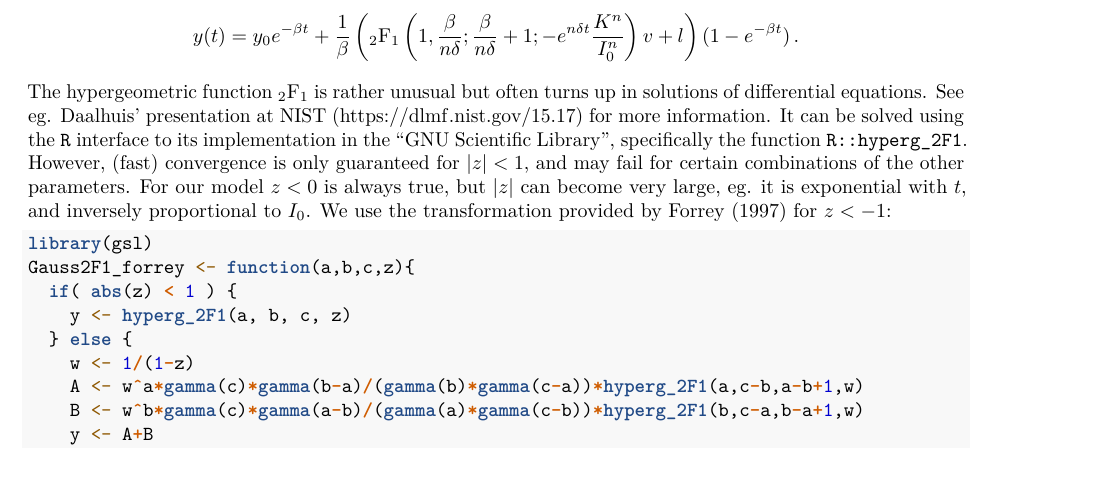
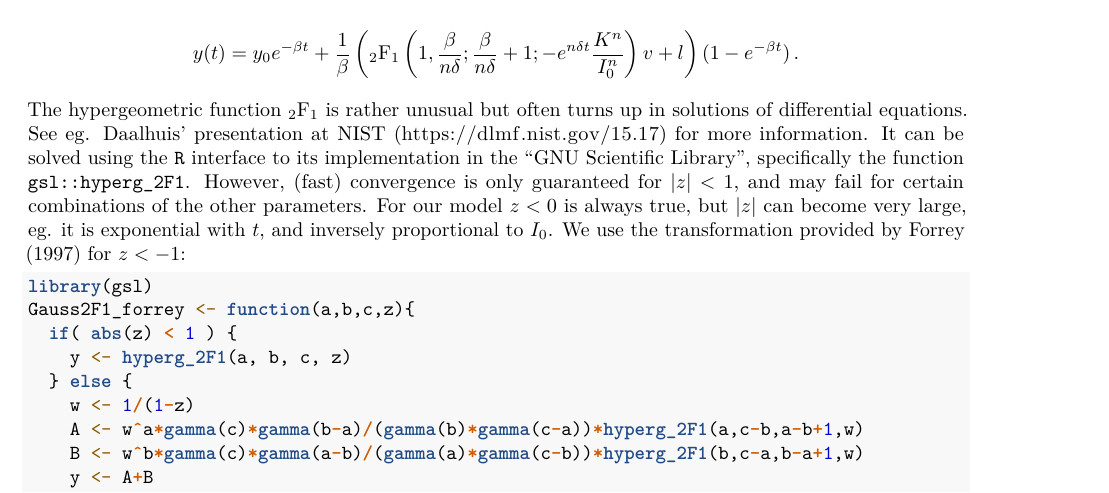
Before and after one commit to raim/genex, an R Markdown document (doc/genex.rmd): part of page 5 of 6, cut so that both start at the same text, the shorter picture padded with empty space. Rendered offline with R 4.5, knitr and Pandoc, then LaTeX, with nearby package versions; some code elsewhere in the file could not run offline.

Commit message:
fixed gsl function reference

```diff
--- a/doc/genex.rmd
+++ b/doc/genex.rmd
@@ -271,7 +271,7 @@ The hypergeometric function $_2\text{F}_1$ is rather unusual but often turns up
 solutions of differential equations. See eg. Daalhuis' presentation at NIST
 (https://dlmf.nist.gov/15.17) for more information.
 It can be solved using the `R`  interface to its implementation
-in the "GNU Scientific Library", specifically the function `R::hyperg_2F1`.
+in the "GNU Scientific Library", specifically the function `gsl::hyperg_2F1`.
 However, (fast) convergence is only guaranteed for $|z|<1$, and may fail for certain
 combinations of the other parameters. For our model $z<0$ is always true, but
 $|z|$ can become very large, eg. it is exponential with $t$, and inversely
```
